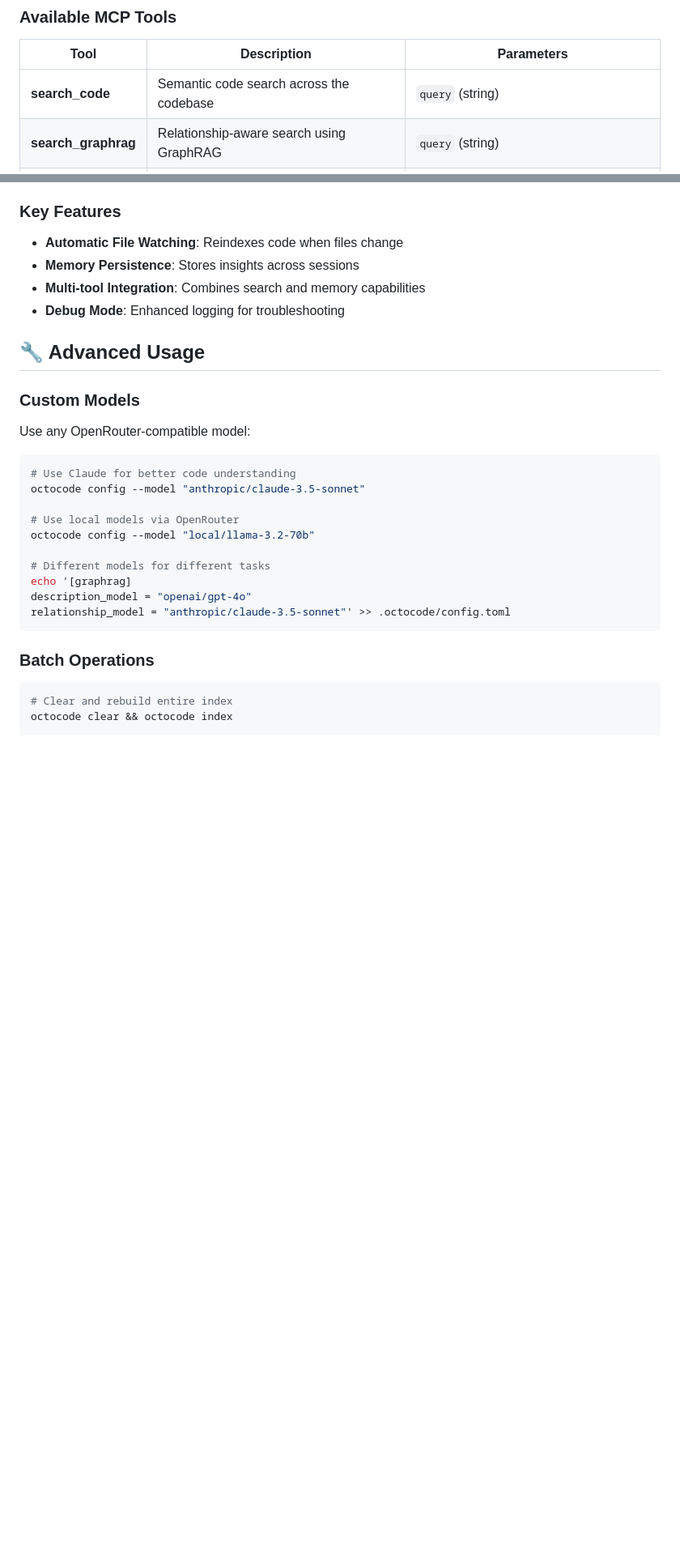
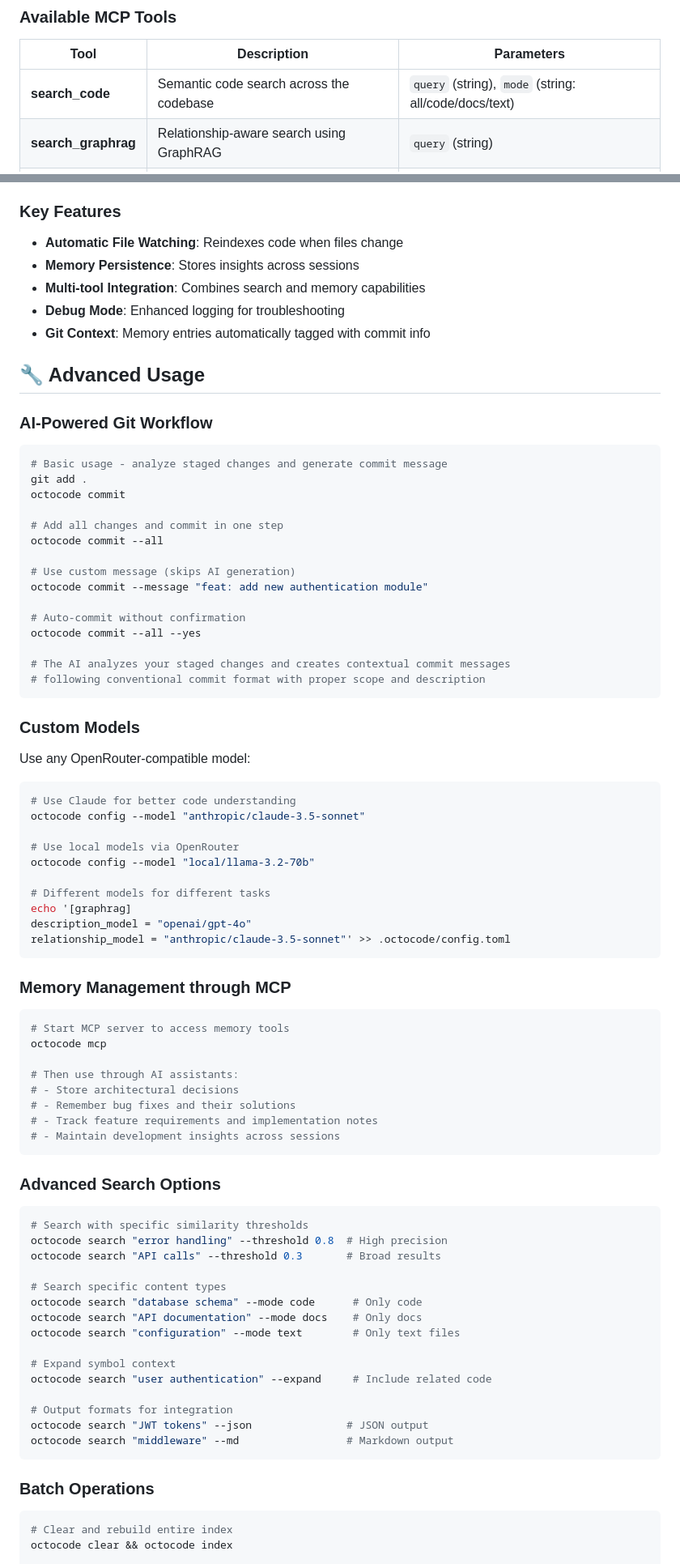
Before and after one commit to bysensa/octocode, a Markdown page: README.md, 2 parts joined by grey strips. Shown at 81% size. Drawn GitHub-style; blank space fills up the shorter version.

Commit message:
feat(docs): add AI memory and git commit features to README

````diff
--- a/README.md
+++ b/README.md
@@ -338,7 +409,7 @@ Octocode includes a built-in Model Context Protocol (MCP) server that provides A
 
 | Tool | Description | Parameters |
 |------|-------------|------------|
-| **search_code** | Semantic code search across the codebase | `query` (string) |
+| **search_code** | Semantic code search across the codebase | `query` (string), `mode` (string: all/code/docs/text) |
 | **search_graphrag** | Relationship-aware search using GraphRAG | `query` (string) |
 | **memorize** | Store important information for future reference | `title` (string), `content` (string), `tags` (array) |
 | **remember** | Retrieve stored information by query | `query` (string) |
@@ -371,8 +442,28 @@ Octocode includes a built-in Model Context Protocol (MCP) server that provides A
 - **Memory Persistence**: Stores insights across sessions
 - **Multi-tool Integration**: Combines search and memory capabilities
 - **Debug Mode**: Enhanced logging for troubleshooting
+- **Git Context**: Memory entries automatically tagged with commit info
 
 ## 🔧 Advanced Usage
+
+### AI-Powered Git Workflow
+```bash
+# Basic usage - analyze staged changes and generate commit message
+git add .
+octocode commit
+
+# Add all changes and commit in one step
+octocode commit --all
+
+# Use custom message (skips AI generation)
+octocode commit --message "feat: add new authentication module"
+
+# Auto-commit without confirmation
+octocode commit --all --yes
+
+# The AI analyzes your staged changes and creates contextual commit messages
+# following conventional commit format with proper scope and description
+```
 
 ### Custom Models
 Use any OpenRouter-compatible model:
@@ -390,6 +481,36 @@ description_model = "openai/gpt-4o"
 relationship_model = "anthropic/claude-3.5-sonnet"' >> .octocode/config.toml
 ```
 
+### Memory Management through MCP
+```bash
+# Start MCP server to access memory tools
+octocode mcp
+
+# Then use through AI assistants:
+# - Store architectural decisions
+# - Remember bug fixes and their solutions
+# - Track feature requirements and implementation notes
+# - Maintain development insights across sessions
+```
+
+### Advanced Search Options
+```bash
+# Search with specific similarity thresholds
+octocode search "error handling" --threshold 0.8  # High precision
+octocode search "API calls" --threshold 0.3       # Broad results
+
+# Search specific content types
+octocode search "database schema" --mode code      # Only code
+octocode search "API documentation" --mode docs    # Only docs
+octocode search "configuration" --mode text        # Only text files
+
+# Expand symbol context
+octocode search "user authentication" --expand     # Include related code
+
+# Output formats for integration
+octocode search "JWT tokens" --json               # JSON output
+octocode search "middleware" --md                 # Markdown output
+```
 ### Batch Operations
 ```bash
 # Clear and rebuild entire index
````
Also changed, not shown: other parts of README.md (+80 -5 lines).
